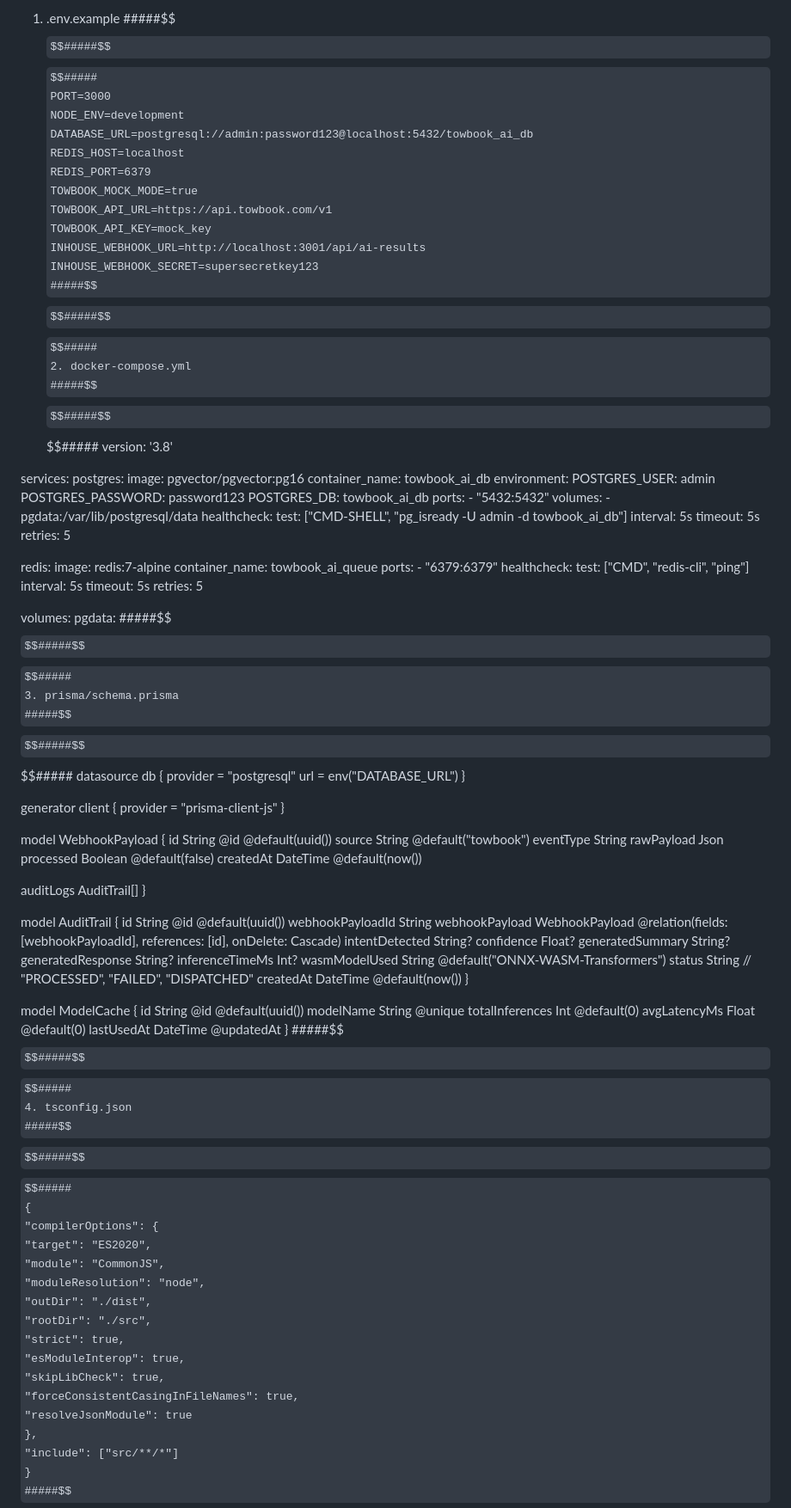
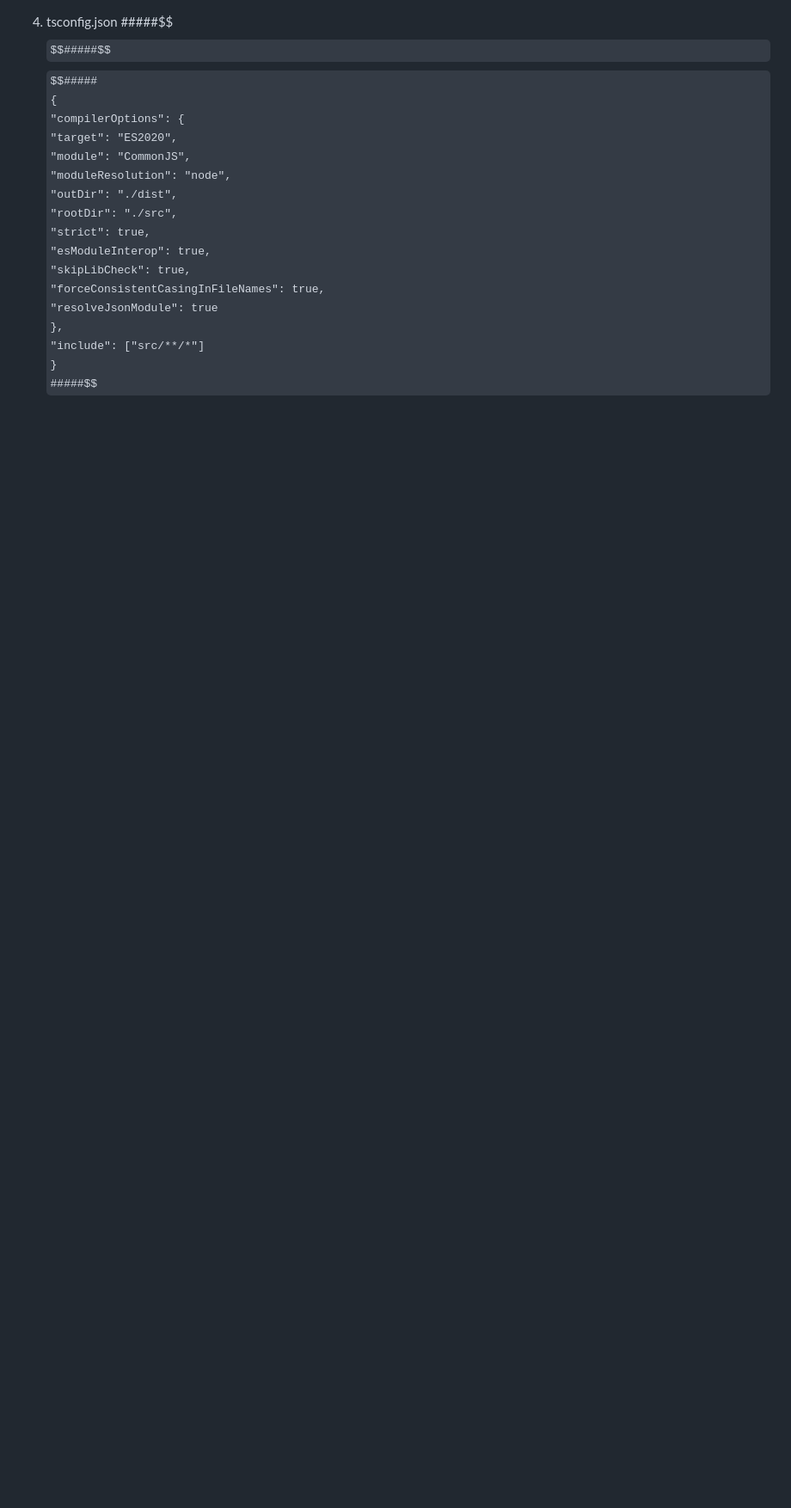
Before and after one commit to northstar-assistance/wasm-jit-engine, a Markdown page: SETUP.md, the part around the change. Shown at 86% size. Drawn GitHub-style; some formulas as TeX source; blank space fills up the shorter version.

```diff
--- a/SETUP.md
+++ b/SETUP.md
@@ -1,96 +1,4 @@
-1. .env.example
-#####$$$$#####$$$$#####
-PORT=3000
-NODE_ENV=development
-DATABASE_URL=postgresql://admin:password123@localhost:5432/towbook_ai_db
-REDIS_HOST=localhost
-REDIS_PORT=6379
-TOWBOOK_MOCK_MODE=true
-TOWBOOK_API_URL=https://api.towbook.com/v1
-TOWBOOK_API_KEY=mock_key
-INHOUSE_WEBHOOK_URL=http://localhost:3001/api/ai-results
-INHOUSE_WEBHOOK_SECRET=supersecretkey123
-#####$$$$#####$$$$#####
-2. docker-compose.yml
-#####$$$$#####$$$$#####
-version: '3.8'
 
-services:
-  postgres:
-    image: pgvector/pgvector:pg16
-    container_name: towbook_ai_db
-    environment:
-      POSTGRES_USER: admin
-      POSTGRES_PASSWORD: password123
-      POSTGRES_DB: towbook_ai_db
-    ports:
-      - "5432:5432"
-    volumes:
-      - pgdata:/var/lib/postgresql/data
-    healthcheck:
-      test: ["CMD-SHELL", "pg_isready -U admin -d towbook_ai_db"]
-      interval: 5s
-      timeout: 5s
-      retries: 5
-
-  redis:
-    image: redis:7-alpine
-    container_name: towbook_ai_queue
-    ports:
-      - "6379:6379"
-    healthcheck:
-      test: ["CMD", "redis-cli", "ping"]
-      interval: 5s
-      timeout: 5s
-      retries: 5
-
-volumes:
-  pgdata:
-#####$$$$#####$$$$#####
-3. prisma/schema.prisma
-#####$$$$#####$$$$#####
-datasource db {
-  provider = "postgresql"
-  url      = env("DATABASE_URL")
-}
-
-generator client {
-  provider = "prisma-client-js"
-}
-
-model WebhookPayload {
-  id          String       @id @default(uuid())
-  source      String       @default("towbook")
-  eventType   String
-  rawPayload  Json
-  processed   Boolean      @default(false)
-  createdAt   DateTime     @default(now())
-
-  auditLogs   AuditTrail[]
-}
-
-model AuditTrail {
-  id                  String         @id @default(uuid())
-  webhookPayloadId    String
-  webhookPayload      WebhookPayload @relation(fields: [webhookPayloadId], references: [id], onDelete: Cascade)
-  intentDetected      String?
-  confidence          Float?
-  generatedSummary    String?
-  generatedResponse   String?
-  inferenceTimeMs     Int?
-  wasmModelUsed       String         @default("ONNX-WASM-Transformers")
-  status              String         // "PROCESSED", "FAILED", "DISPATCHED"
-  createdAt           DateTime       @default(now())
-}
-
-model ModelCache {
-  id              String   @id @default(uuid())
-  modelName       String   @unique
-  totalInferences Int      @default(0)
-  avgLatencyMs    Float    @default(0)
-  lastUsedAt      DateTime @updatedAt
-}
-#####$$$$#####$$$$#####
 4. tsconfig.json
 #####$$$$#####$$$$#####
 {
```
